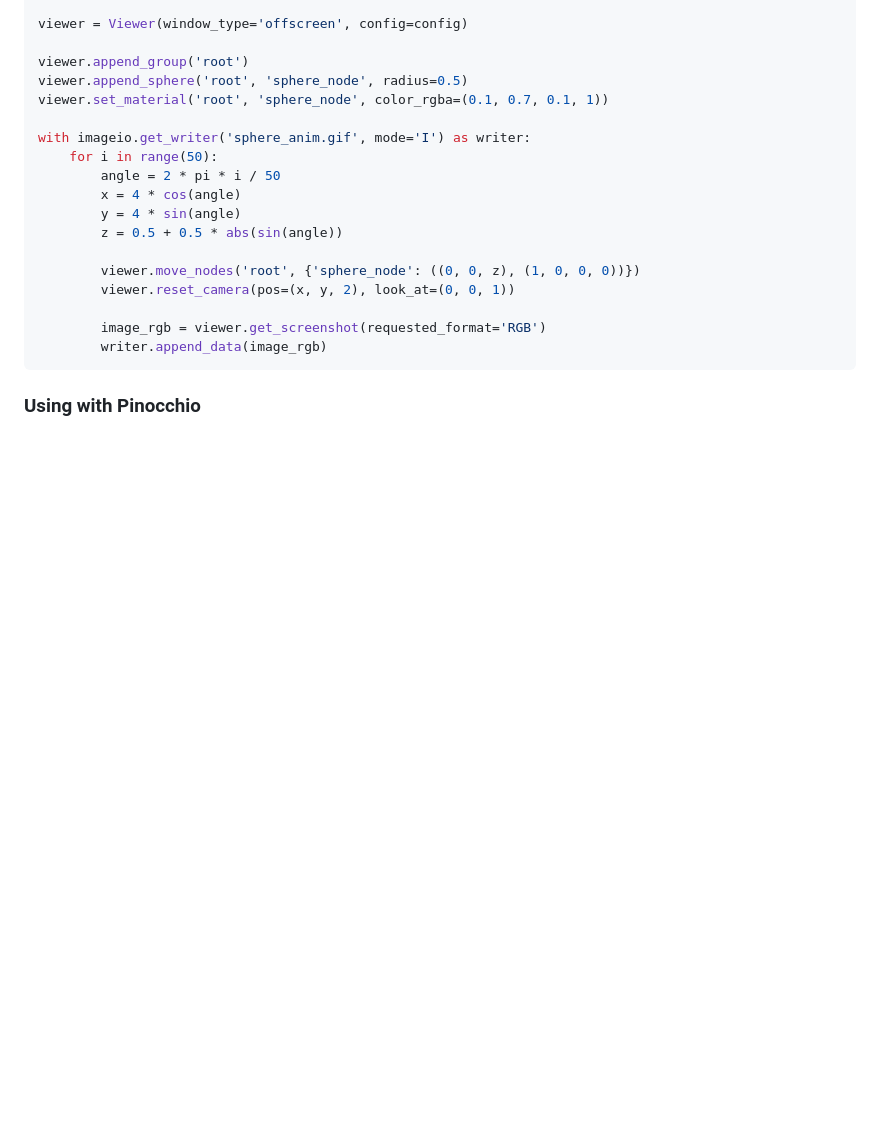
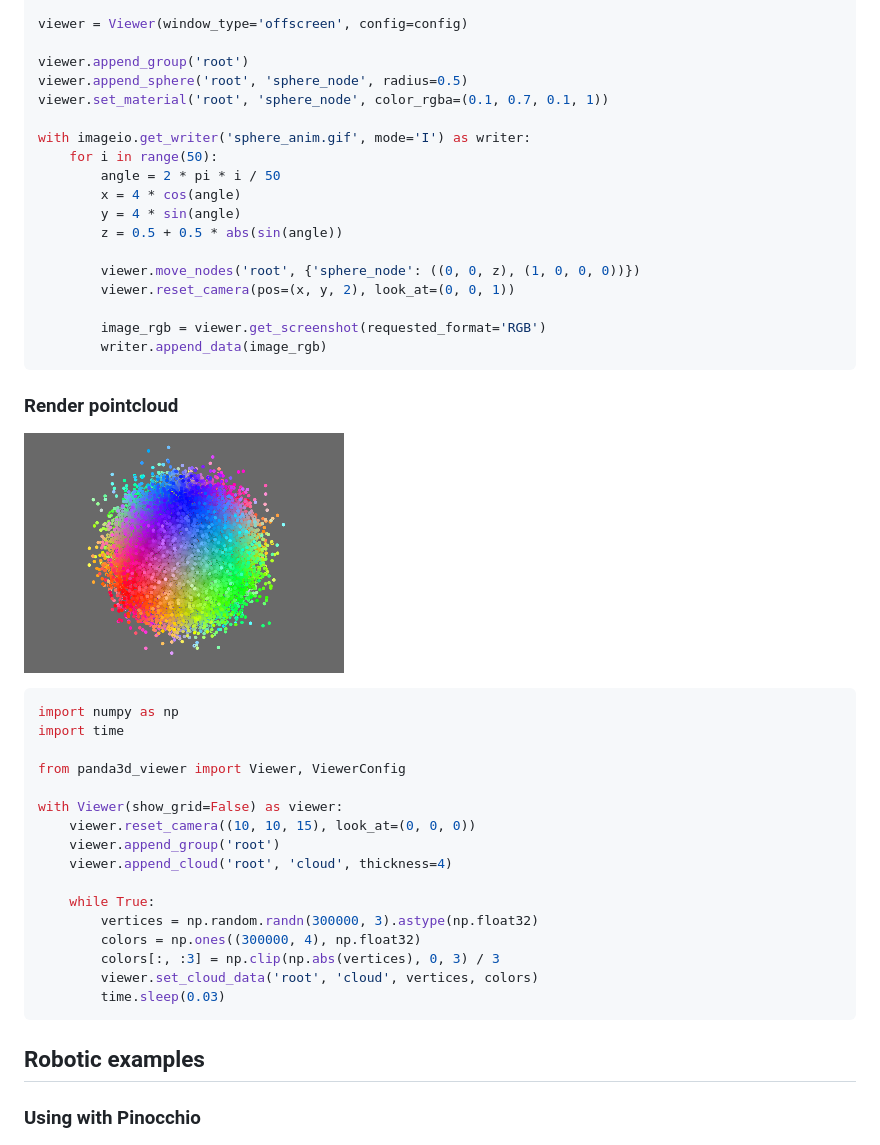
Before and after one commit to ikalevatykh/panda3d_viewer, a Markdown page: README.md, the part around one of its changes. Drawn GitHub-style; pictures changed too: images/point_cloud.png (added); blank space fills up the shorter version.

Commit message:
Added point cloud rendering example

````diff
--- a/README.md
+++ b/README.md
@@ -90,6 +90,31 @@ with imageio.get_writer('sphere_anim.gif', mode='I') as writer:
         writer.append_data(image_rgb)
 ```
 
+### Render pointcloud
+
+![Point cloud](https://github.com/ikalevatykh/panda3d_viewer/blob/master/images/point_cloud.png?raw=true "Point cloud")
+
+```python
+import numpy as np
+import time
+
+from panda3d_viewer import Viewer, ViewerConfig
+
+with Viewer(show_grid=False) as viewer:
+    viewer.reset_camera((10, 10, 15), look_at=(0, 0, 0))
+    viewer.append_group('root')
+    viewer.append_cloud('root', 'cloud', thickness=4)
+
+    while True:
+        vertices = np.random.randn(300000, 3).astype(np.float32)
+        colors = np.ones((300000, 4), np.float32)
+        colors[:, :3] = np.clip(np.abs(vertices), 0, 3) / 3
+        viewer.set_cloud_data('root', 'cloud', vertices, colors)
+        time.sleep(0.03)
+```
+
+## Robotic examples
+
 ### Using with Pinocchio
 
 ![Pinocchio robots](https://github.com/ikalevatykh/panda3d_viewer/blob/master/images/pinocchio.png?raw=true "Pinocchio robots")
````
Also changed, not shown: other parts of README.md (+1 -0 lines).
